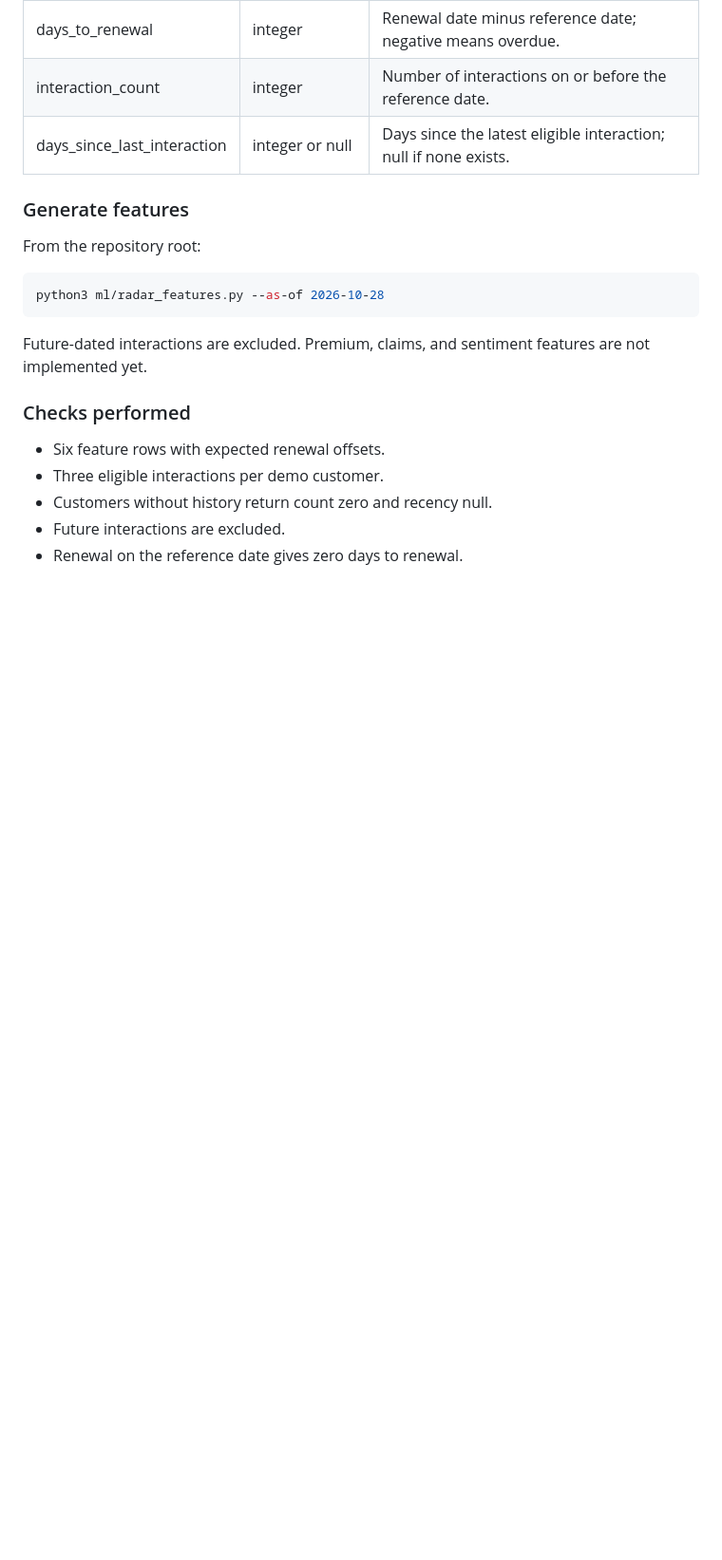
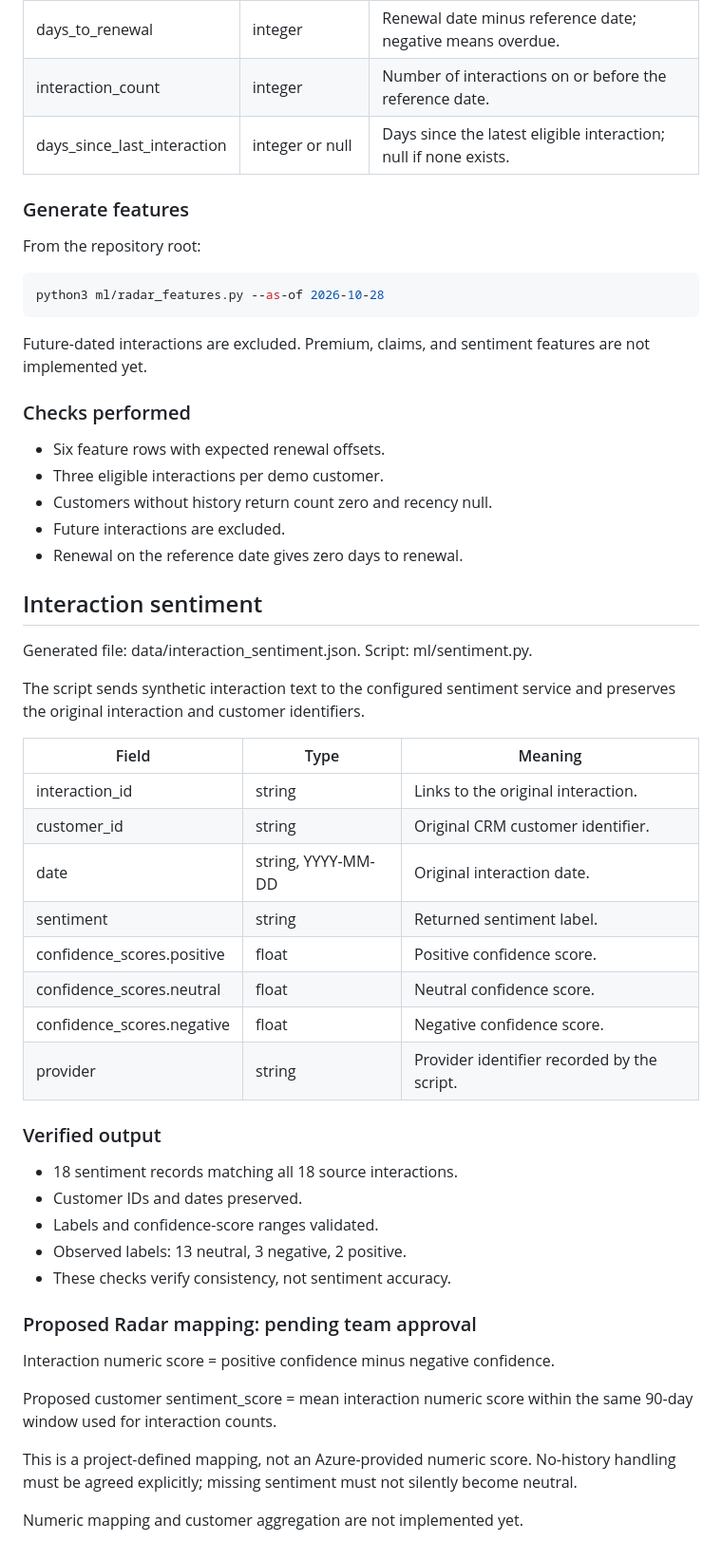
Before and after one commit to sachis28/saathi-genai-capstone, a Markdown page: docs/data_dictionary.md, the part around the change. Shown at 95% size. GitHub-like rendering; blank space fills up the shorter version.

Commit message:
Document interaction sentiment and proposed Radar mapping

```diff
--- a/docs/data_dictionary.md
+++ b/docs/data_dictionary.md
@@ -110,3 +110,43 @@ Premium, claims, and sentiment features are not implemented yet.
 - Customers without history return count zero and recency null.
 - Future interactions are excluded.
 - Renewal on the reference date gives zero days to renewal.
+
+## Interaction sentiment
+
+Generated file: data/interaction_sentiment.json.
+Script: ml/sentiment.py.
+
+The script sends synthetic interaction text to the configured sentiment
+service and preserves the original interaction and customer identifiers.
+
+| Field | Type | Meaning |
+|---|---|---|
+| interaction_id | string | Links to the original interaction. |
+| customer_id | string | Original CRM customer identifier. |
+| date | string, YYYY-MM-DD | Original interaction date. |
+| sentiment | string | Returned sentiment label. |
+| confidence_scores.positive | float | Positive confidence score. |
+| confidence_scores.neutral | float | Neutral confidence score. |
+| confidence_scores.negative | float | Negative confidence score. |
+| provider | string | Provider identifier recorded by the script. |
+
+### Verified output
+
+- 18 sentiment records matching all 18 source interactions.
+- Customer IDs and dates preserved.
+- Labels and confidence-score ranges validated.
+- Observed labels: 13 neutral, 3 negative, 2 positive.
+- These checks verify consistency, not sentiment accuracy.
+
+### Proposed Radar mapping: pending team approval
+
+Interaction numeric score = positive confidence minus negative confidence.
+
+Proposed customer sentiment_score = mean interaction numeric score
+within the same 90-day window used for interaction counts.
+
+This is a project-defined mapping, not an Azure-provided numeric score.
+No-history handling must be agreed explicitly; missing sentiment must
+not silently become neutral.
+
+Numeric mapping and customer aggregation are not implemented yet.
```
